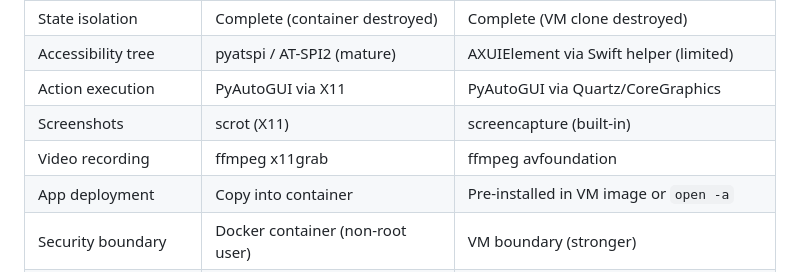
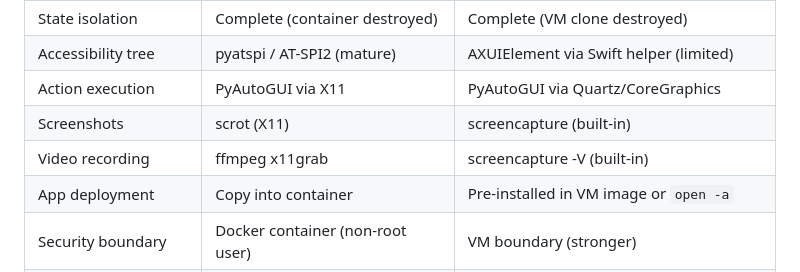
Before and after one commit to Edison-Watch/desktest, a Markdown page: docs/macos-support.md, the part around the change. GitHub-like rendering.

Commit message:
fix: update second ffmpeg reference to screencapture -V in limitations table
Co-Authored-By: Claude Opus 4.6 (1M context) <noreply@anthropic.com>

```diff
--- a/docs/macos-support.md
+++ b/docs/macos-support.md
@@ -97,7 +97,7 @@ Many widely-used open source projects perform macOS UI automation without any kn
 | Accessibility tree | pyatspi / AT-SPI2 (mature) | AXUIElement via Swift helper (limited) |
 | Action execution | PyAutoGUI via X11 | PyAutoGUI via Quartz/CoreGraphics |
 | Screenshots | scrot (X11) | screencapture (built-in) |
-| Video recording | ffmpeg x11grab | ffmpeg avfoundation |
+| Video recording | ffmpeg x11grab | screencapture -V (built-in) |
 | App deployment | Copy into container | Pre-installed in VM image or `open -a` |
 | Security boundary | Docker container (non-root user) | VM boundary (stronger) |
 | Headless operation | Native (Xvfb) | Requires VM (no headless macOS desktop) |
```
